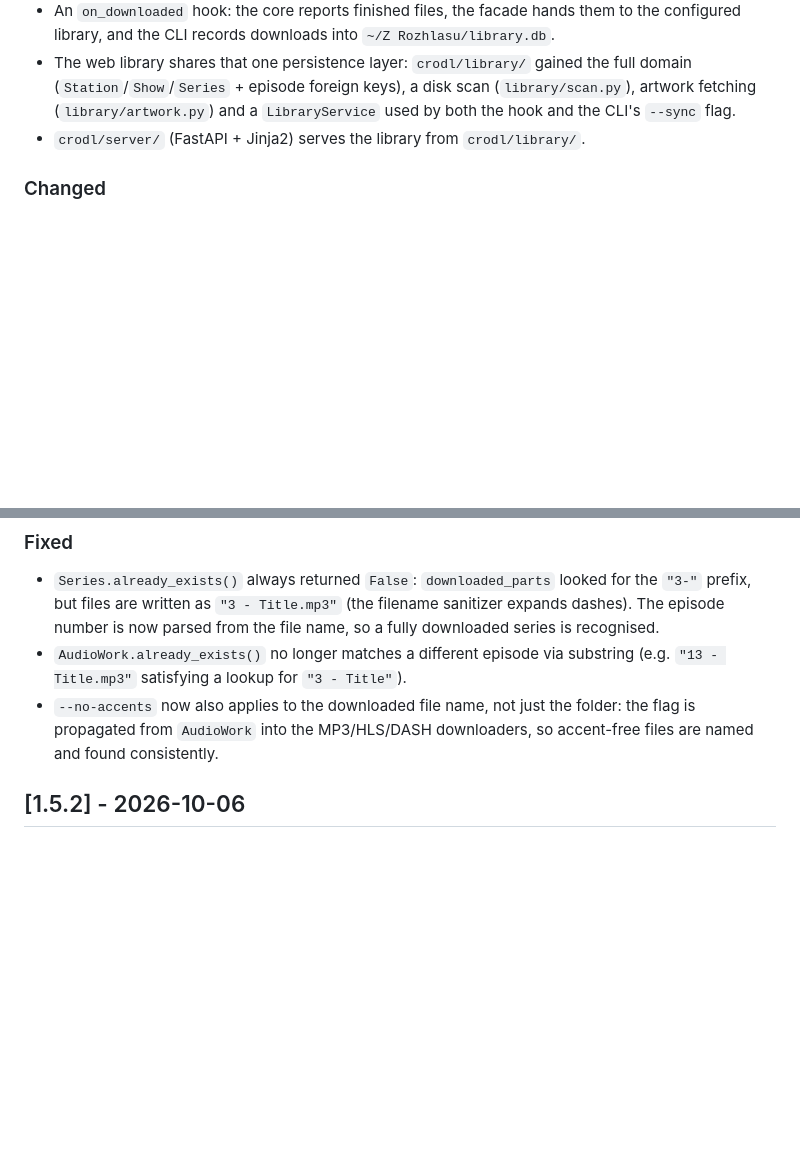
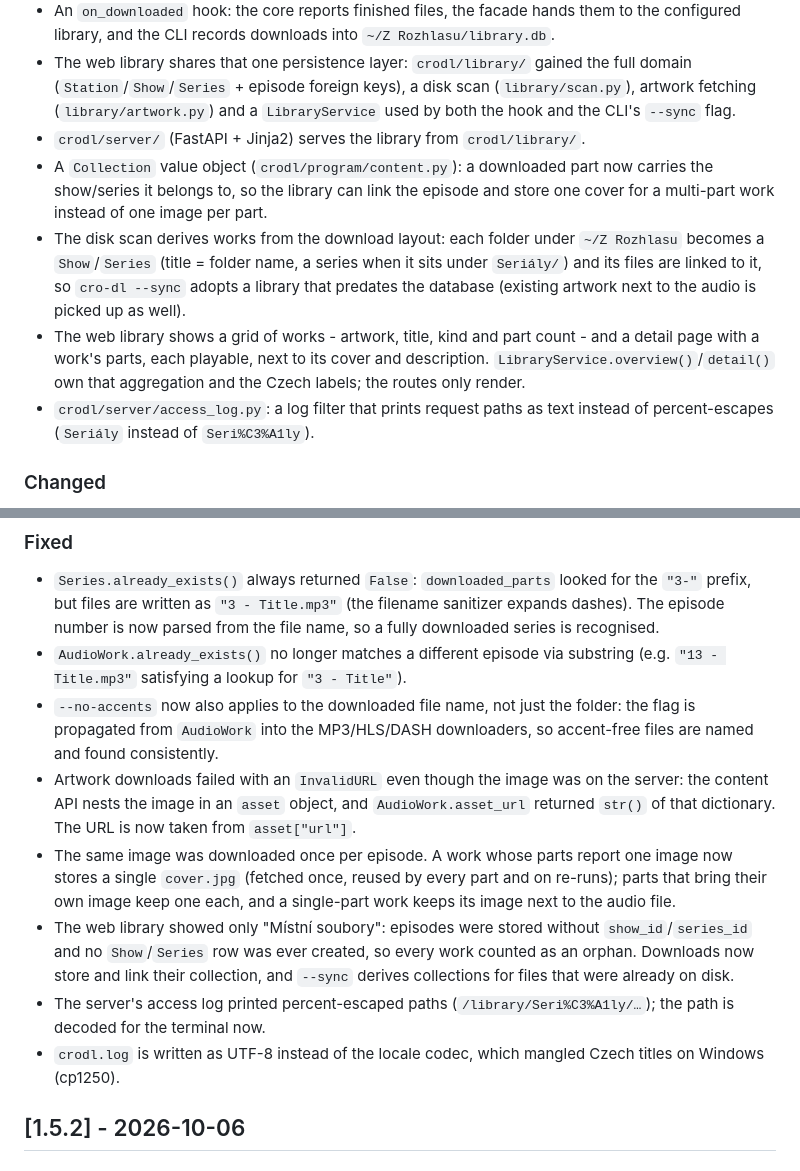
Before and after one commit to klimanek/cro-dl, a Markdown page: CHANGELOG.md, 2 parts joined by grey strips. Rendered like a GitHub page; blank space fills up the shorter version.

Commit message:
docs: changelog and README for the artwork, library and log fixes
CHANGELOG [Unreleased] records what the three reported problems were and what
changed: the `asset` object the API nests an image in, one cover per work,
works linked to their show/series, `--sync` adopting files that predate the
library, the web grid, and the readable access log. The README says what
`--sync` does with the files it finds (both languages).

```diff
--- a/CHANGELOG.md
+++ b/CHANGELOG.md
@@ -14,6 +14,20 @@
   scan (`library/scan.py`), artwork fetching (`library/artwork.py`) and a
   `LibraryService` used by both the hook and the CLI's `--sync` flag.
 - `crodl/server/` (FastAPI + Jinja2) serves the library from `crodl/library/`.
+- A `Collection` value object (`crodl/program/content.py`): a downloaded part now
+  carries the show/series it belongs to, so the library can link the episode and
+  store one cover for a multi-part work instead of one image per part.
+- The disk scan derives works from the download layout: each folder under
+  `~/Z Rozhlasu` becomes a `Show`/`Series` (title = folder name, a series when
+  it sits under `Seriály/`) and its files are linked to it, so `cro-dl --sync`
+  adopts a library that predates the database (existing artwork next to the
+  audio is picked up as well).
+- The web library shows a grid of works - artwork, title, kind and part count -
+  and a detail page with a work's parts, each playable, next to its cover and
+  description. `LibraryService.overview()`/`detail()` own that aggregation and
+  the Czech labels; the routes only render.
+- `crodl/server/access_log.py`: a log filter that prints request paths as text
+  instead of percent-escapes (`Seriály` instead of `Seri%C3%A1ly`).
 
 ### Changed
 - Removed the legacy `crodl/tools/scrap.py` module (module-level global
@@ -61,6 +75,22 @@
 - `--no-accents` now also applies to the downloaded file name, not just the
   folder: the flag is propagated from `AudioWork` into the MP3/HLS/DASH
   downloaders, so accent-free files are named and found consistently.
+- Artwork downloads failed with an `InvalidURL` even though the image was on the
+  server: the content API nests the image in an `asset` object, and
+  `AudioWork.asset_url` returned `str()` of that dictionary. The URL is now
+  taken from `asset["url"]`.
+- The same image was downloaded once per episode. A work whose parts report one
+  image now stores a single `cover.jpg` (fetched once, reused by every part and
+  on re-runs); parts that bring their own image keep one each, and a single-part
+  work keeps its image next to the audio file.
+- The web library showed only "Místní soubory": episodes were stored without
+  `show_id`/`series_id` and no `Show`/`Series` row was ever created, so every
+  work counted as an orphan. Downloads now store and link their collection, and
+  `--sync` derives collections for files that were already on disk.
+- The server's access log printed percent-escaped paths
+  (`/library/Seri%C3%A1ly/…`); the path is decoded for the terminal now.
+- `crodl.log` is written as UTF-8 instead of the locale codec, which mangled
+  Czech titles on Windows (cp1250).
 
 ## [1.5.2] - 2026-10-06
 
```
Also changed, not shown: README.md (+8 -5 lines).
